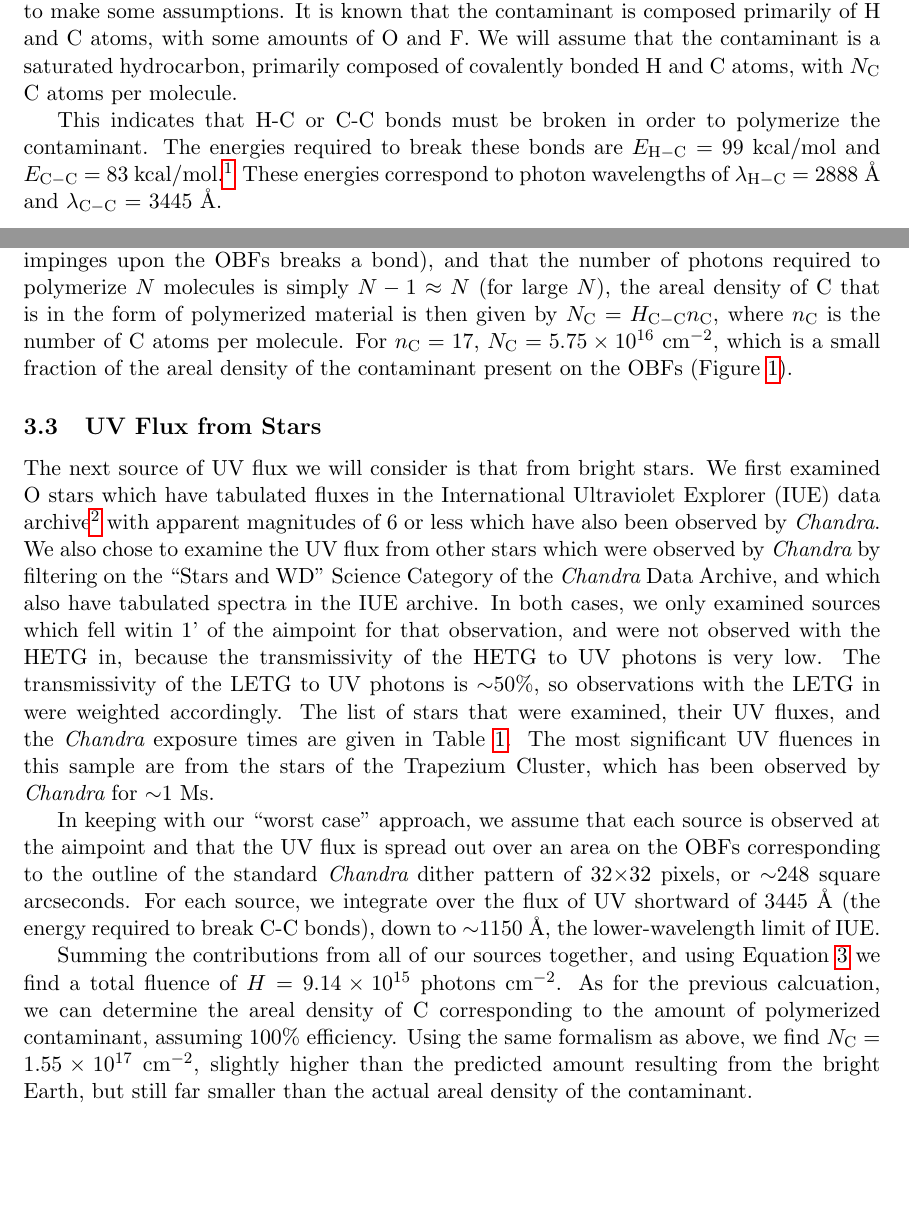
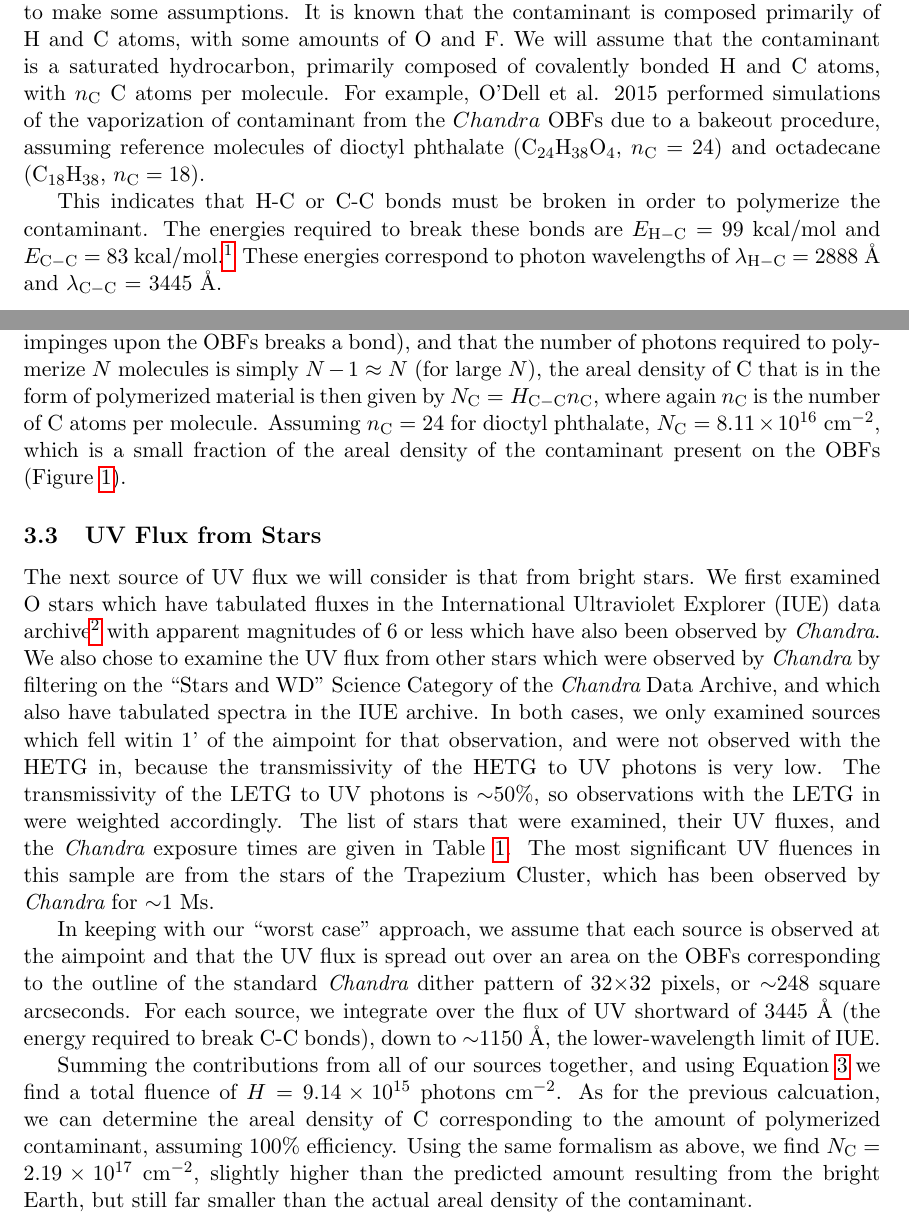
Before and after one commit to jzuhone/uv_flux_memo, a LaTeX document (uv_flux.tex): two parts of pages 3 and 7 of 9, joined at a grey line, cut so that both start at the same text, the shorter picture padded with empty space. Compiled offline with pdfLaTeX.

Commit message:
Adding in real molecules and updating numbers

```diff
--- a/uv_flux.tex
+++ b/uv_flux.tex
@@ -217,7 +217,10 @@ Figure reproduced from Feinberg et al. 1995.\label{fig:bright_earth_intensity}}
 Since we do not know the molecular composition of the contaminant, it will be necessary to make
 some assumptions. It is known that the contaminant is composed primarily of H and C atoms,
 with some amounts of O and F. We will assume that the contaminant is a saturated hydrocarbon,
-primarily composed of covalently bonded H and C atoms, with $N_{\rm C}$ C atoms per molecule.
+primarily composed of covalently bonded H and C atoms, with $n_{\rm C}$ C atoms per molecule.
+For example, O'Dell et al. 2015 performed simulations of the vaporization of contaminant from the
+$\chandra$~OBFs due to a bakeout procedure, assuming reference molecules of dioctyl phthalate
+(C$_{24}$H$_{38}$O$_4$, $n_{\rm C} = 24$) and octadecane (C$_{18}$H$_{38}$, $n_{\rm C} = 18$).
 
 This indicates that H-C or C-C bonds must be broken in order to polymerize the contaminant. The
 energies required to break these bonds are $E_{\rm H-C}$ = 99~kcal/mol and $E_{\rm C-C}$ =
@@ -297,9 +300,9 @@ at wavelengths longer than $\sim$3000~${\rm \AA}$ (Figure \ref{fig:bright_earth_
 We can now make a rough estimate of the amount of contaminant that could be polymerized by these photons. Assuming 100\%
 efficiency (e.g., that each UV photon which impinges upon the OBFs breaks a bond), and that the number of photons required
 to polymerize $N$ molecules is simply $N-1 \approx N$ (for large $N$), the areal density of C that is in the form of
-polymerized material is then given by $N_{\rm C} = H_{\rm C-C}n_{\rm C}$, where $n_{\rm C}$ is the number of C atoms per
-molecule. For $n_{\rm C} = 17$, $N_{\rm C} = 5.75 \times 10^{16}$~cm$^{-2}$, which is a small fraction of the areal density
-of the contaminant present on the OBFs (Figure \ref{fig:areal_density}).
+polymerized material is then given by $N_{\rm C} = H_{\rm C-C}n_{\rm C}$, where again $n_{\rm C}$ is the number of C atoms per
+molecule. Assuming $n_{\rm C} = 24$ for dioctyl phthalate, $N_{\rm C} = 8.11 \times 10^{16}$~cm$^{-2}$, which is a small
+fraction of the areal density of the contaminant present on the OBFs (Figure \ref{fig:areal_density}).
 
 \subsection{UV Flux from Stars}
 
@@ -325,7 +328,7 @@ of IUE.
 Summing the contributions from all of our sources together, and using Equation \ref{eqn:fluence} we find a total
 fluence of $H = 9.14 \times 10^{15}$~photons~cm$^{-2}$. As for the previous calcuation, we can determine the areal
 density of C corresponding to the amount of polymerized contaminant, assuming 100\% efficiency. Using the same formalism
-as above, we find $N_{\rm C} = 1.55 \times 10^{17}$~cm$^{-2}$, slightly higher than the predicted amount resulting from
+as above, we find $N_{\rm C} = 2.19 \times 10^{17}$~cm$^{-2}$, slightly higher than the predicted amount resulting from
 the bright Earth, but still far smaller than the actual areal density of the contaminant.
 
 \subsection{UV Flux from Solar System Objects}
```
